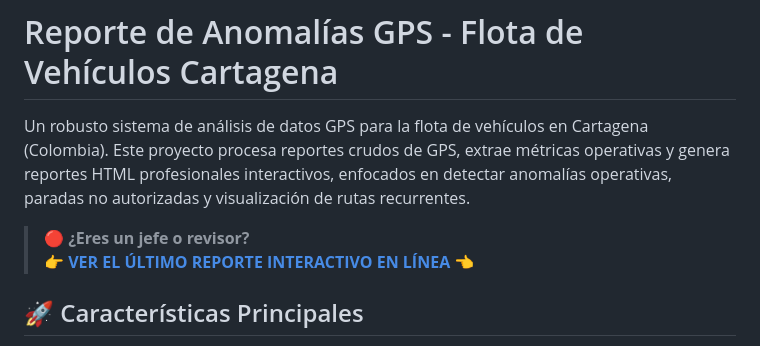
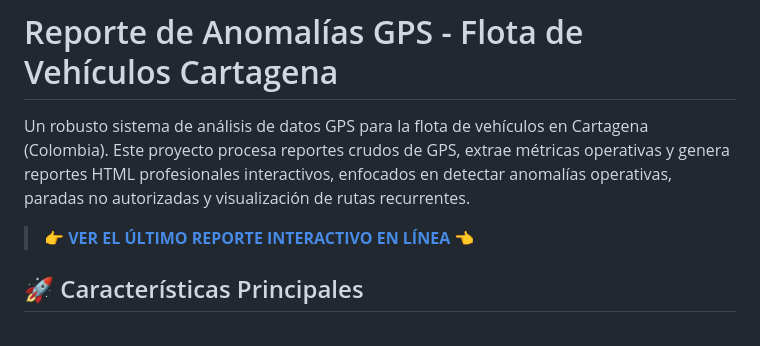
Before and after one commit to JuanC101195/Reporte_GPS, a Markdown page: README.md, the part around the change. Rendered like a GitHub page.

Commit message:
docs: manual update to README

```diff
--- a/README.md
+++ b/README.md
@@ -2,7 +2,7 @@
 
 Un robusto sistema de análisis de datos GPS para la flota de vehículos en Cartagena (Colombia). Este proyecto procesa reportes crudos de GPS, extrae métricas operativas y genera reportes HTML profesionales interactivos, enfocados en detectar anomalías operativas, paradas no autorizadas y visualización de rutas recurrentes.
 
-> 🔴 **¿Eres un jefe o revisor?**
+>
 > 👉 **[VER EL ÚLTIMO REPORTE INTERACTIVO EN LÍNEA](https://juanc101195.github.io/Reporte_GPS/)** 👈
 
 ## 🚀 Características Principales
```
